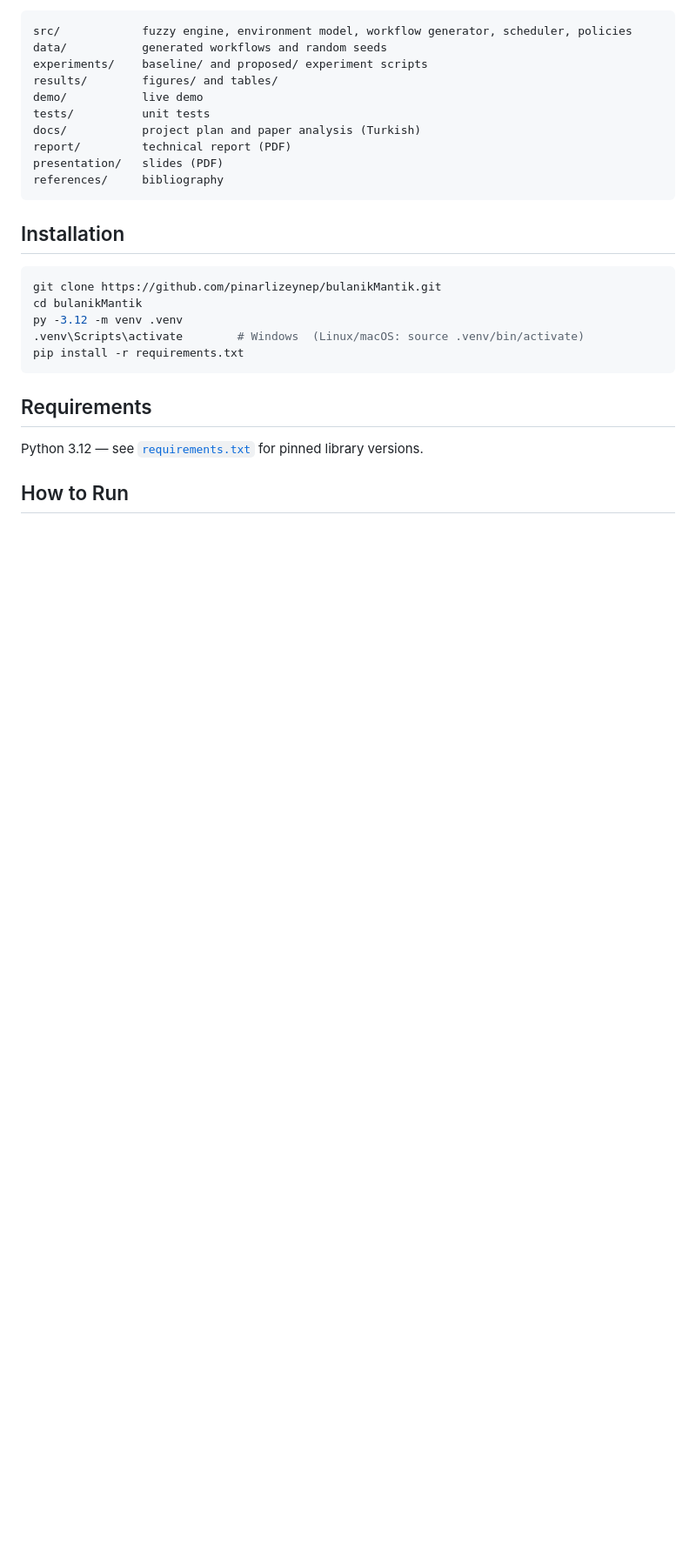
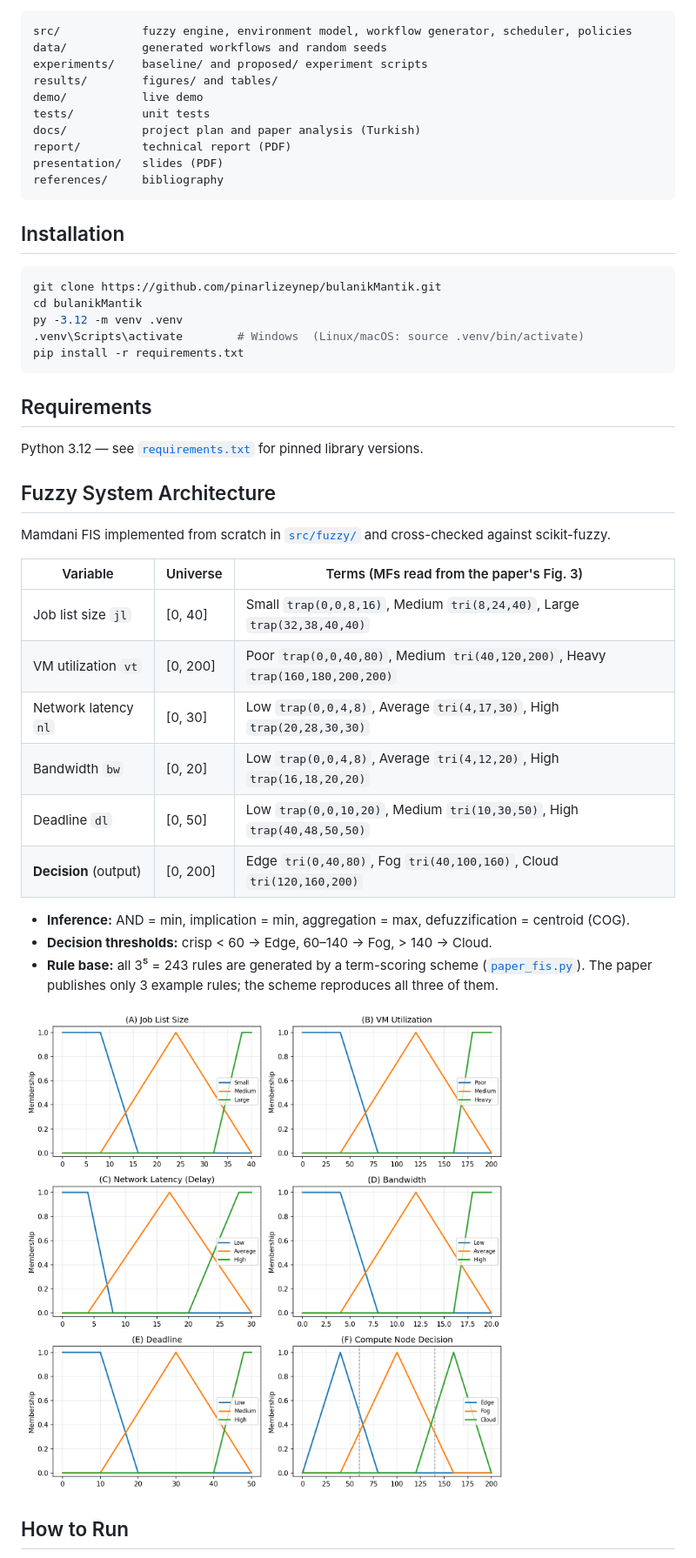
Before and after one commit to pinarlizeynep/bulanikMantik, a Markdown page: README.md, the part around one of its changes. Shown at 87% size. GitHub-like rendering; pictures changed too: results/figures/membership_functions.png (added); blank space fills up the shorter version.

Commit message:
Add membership function plots, FIS analysis and daily logs

```diff
--- a/README.md
+++ b/README.md
@@ -51,4 +51,24 @@ pip install -r requirements.txt
 ## Requirements
 Python 3.12 — see [`requirements.txt`](requirements.txt) for pinned library versions.
 
+## Fuzzy System Architecture
+Mamdani FIS implemented from scratch in [`src/fuzzy/`](src/fuzzy) and cross-checked against scikit-fuzzy.
+
+| Variable | Universe | Terms (MFs read from the paper's Fig. 3) |
+|---|---|---|
+| Job list size `jl` | [0, 40] | Small `trap(0,0,8,16)`, Medium `tri(8,24,40)`, Large `trap(32,38,40,40)` |
+| VM utilization `vt` | [0, 200] | Poor `trap(0,0,40,80)`, Medium `tri(40,120,200)`, Heavy `trap(160,180,200,200)` |
+| Network latency `nl` | [0, 30] | Low `trap(0,0,4,8)`, Average `tri(4,17,30)`, High `trap(20,28,30,30)` |
+| Bandwidth `bw` | [0, 20] | Low `trap(0,0,4,8)`, Average `tri(4,12,20)`, High `trap(16,18,20,20)` |
+| Deadline `dl` | [0, 50] | Low `trap(0,0,10,20)`, Medium `tri(10,30,50)`, High `trap(40,48,50,50)` |
+| **Decision** (output) | [0, 200] | Edge `tri(0,40,80)`, Fog `tri(40,100,160)`, Cloud `tri(120,160,200)` |
+
+- **Inference:** AND = min, implication = min, aggregation = max, defuzzification = centroid (COG).
+- **Decision thresholds:** crisp < 60 → Edge, 60–140 → Fog, > 140 → Cloud.
+- **Rule base:** all 3⁵ = 243 rules are generated by a term-scoring scheme
+  ([`paper_fis.py`](src/fuzzy/paper_fis.py)). The paper publishes only 3 example rules; the scheme
+  reproduces all three of them.
+
+![Membership functions](results/figures/membership_functions.png)
+
 ## How to Run
```
Also changed, not shown: other parts of README.md (+10 -1 lines), docs/PROJE_PLANI.md (+11 -10 lines), docs/gunluk/gun1_2026-11-08.md (added, +74 -0 lines), docs/gunluk/gun2_2026-11-08.md (added, +113 -0 lines), results/figures/control_surfaces.png (added), 3 other files.
